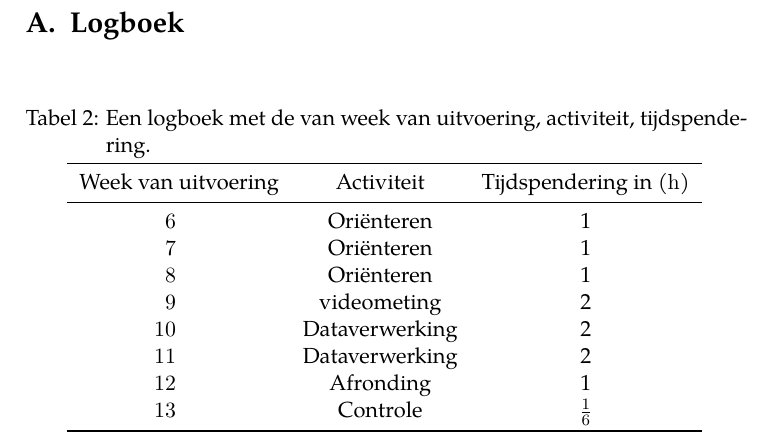
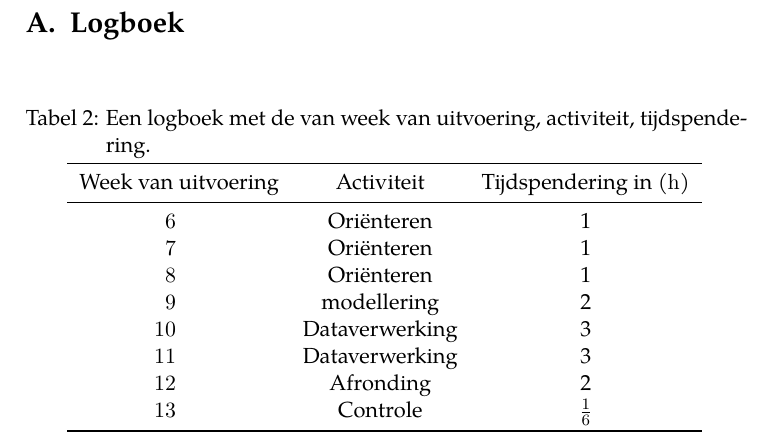
Before and after one commit to Falconiformes/POpisemmer, a LaTeX paper (main.tex): part of page 11 of 11, cut so that both start at the same text. Compiled offline with pdfLaTeX.

Commit message:
Updates from Overleaf

```diff
--- a/main.tex
+++ b/main.tex
@@ -220,10 +220,10 @@ heb kunnen beantwoorden.
 6 & Oriënteren & 1\\
 7 & Oriënteren & 1\\
 8 & Oriënteren & 1\\
-9 & videometing & 2\\
-10 & Dataverwerking & 2\\
-11 & Dataverwerking & 2\\
-12 & Afronding & 1\\
+9 & modellering & 2\\
+10 & Dataverwerking & 3\\
+11 & Dataverwerking & 3\\
+12 & Afronding & 2\\
 13 & Controle & $\frac{1}{6}$\\
 \bottomrule
 \end{tabular}
```
